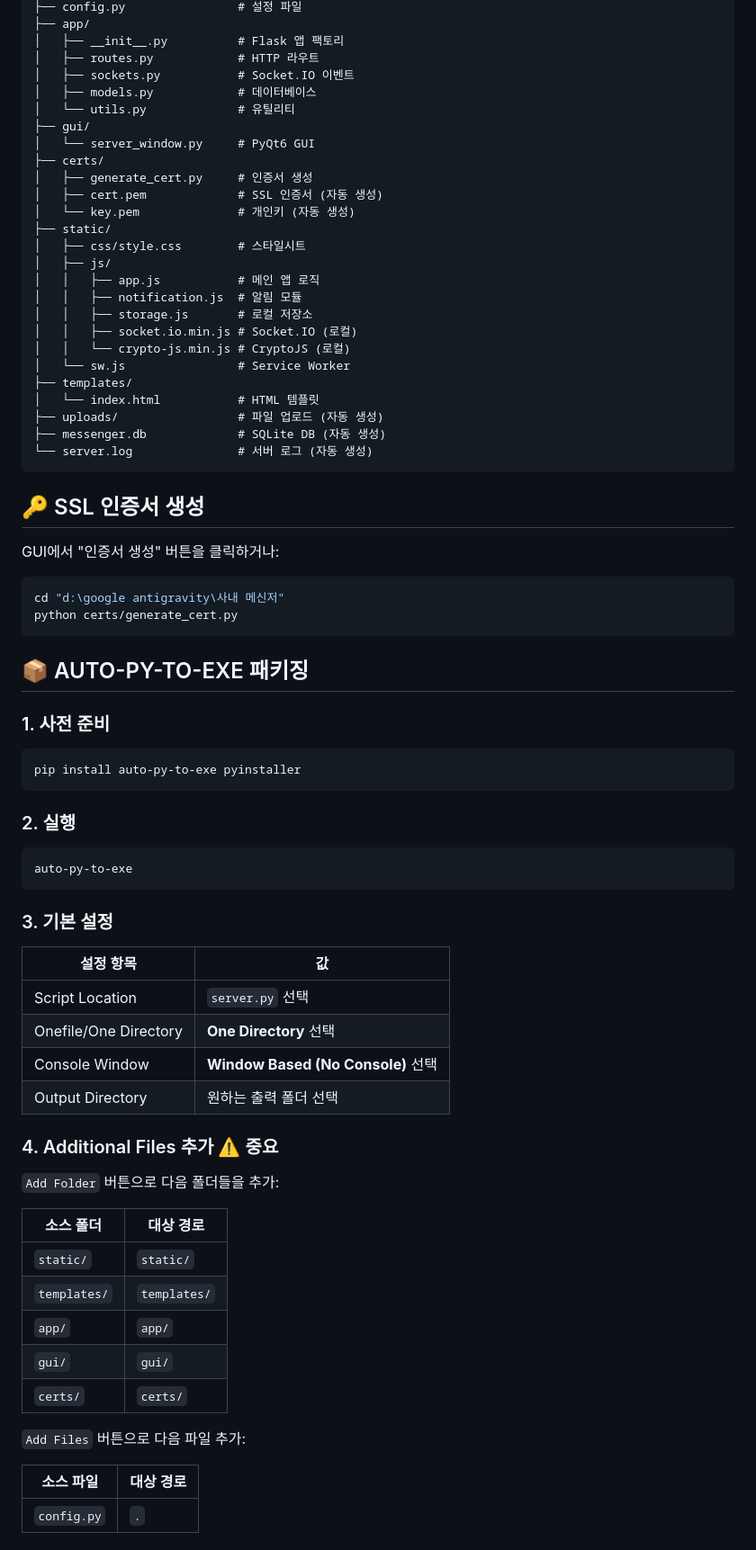
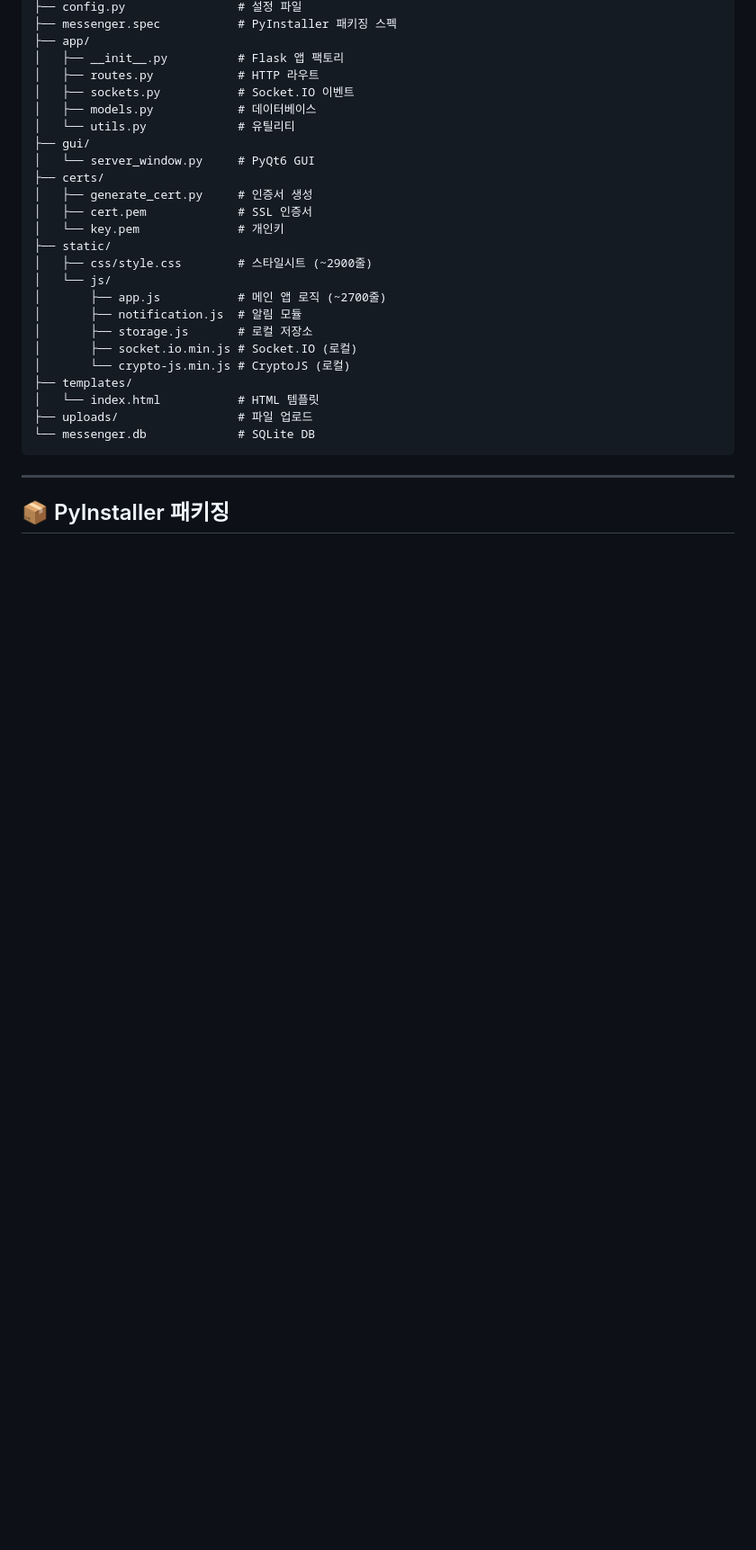
Before and after one commit to twbeatles/intranet-messenger, a Markdown page: README.md, the part around one of its changes. Shown at 90% size. Drawn GitHub-style; blank space fills up the shorter version.

````diff
--- a/README.md
+++ b/README.md
@@ -130,4 +139,5 @@ python messenger_server.py
 ├── config.py                # 설정 파일
+├── messenger.spec           # PyInstaller 패키징 스펙
 ├── app/
 │   ├── __init__.py          # Flask 앱 팩토리
 │   ├── routes.py            # HTTP 라우트
@@ -138,71 +148,23 @@ python messenger_server.py
 │   └── server_window.py     # PyQt6 GUI
 ├── certs/
 │   ├── generate_cert.py     # 인증서 생성
-│   ├── cert.pem             # SSL 인증서 (자동 생성)
-│   └── key.pem              # 개인키 (자동 생성)
+│   ├── cert.pem             # SSL 인증서
+│   └── key.pem              # 개인키
 ├── static/
-│   ├── css/style.css        # 스타일시트
-│   ├── js/
-│   │   ├── app.js           # 메인 앱 로직
-│   │   ├── notification.js  # 알림 모듈
-│   │   ├── storage.js       # 로컬 저장소
-│   │   ├── socket.io.min.js # Socket.IO (로컬)
-│   │   └── crypto-js.min.js # CryptoJS (로컬)
-│   └── sw.js                # Service Worker
+│   ├── css/style.css        # 스타일시트 (~2900줄)
+│   └── js/
+│       ├── app.js           # 메인 앱 로직 (~2700줄)
+│       ├── notification.js  # 알림 모듈
+│       ├── storage.js       # 로컬 저장소
+│       ├── socket.io.min.js # Socket.IO (로컬)
+│       └── crypto-js.min.js # CryptoJS (로컬)
 ├── templates/
 │   └── index.html           # HTML 템플릿
-├── uploads/                 # 파일 업로드 (자동 생성)
-├── messenger.db             # SQLite DB (자동 생성)
-└── server.log               # 서버 로그 (자동 생성)
+├── uploads/                 # 파일 업로드
+└── messenger.db             # SQLite DB
 ```
 
-## 🔑 SSL 인증서 생성
+---
 
-GUI에서 "인증서 생성" 버튼을 클릭하거나:
+## 📦 PyInstaller 패키징
 
-```powershell
-cd "d:\google antigravity\사내 메신저"
-python certs/generate_cert.py
-```
-
-## 📦 AUTO-PY-TO-EXE 패키징
-
-### 1. 사전 준비
-
-```powershell
-pip install auto-py-to-exe pyinstaller
-```
-
-### 2. 실행
-
-```powershell
-auto-py-to-exe
-```
-
-### 3. 기본 설정
-
-| 설정 항목 | 값 |
-|-----------|-----|
-| Script Location | `server.py` 선택 |
-| Onefile/One Directory | **One Directory** 선택 |
-| Console Window | **Window Based (No Console)** 선택 |
-| Output Directory | 원하는 출력 폴더 선택 |
-
-### 4. Additional Files 추가 ⚠️ 중요
-
-`Add Folder` 버튼으로 다음 폴더들을 추가:
-
-| 소스 폴더 | 대상 경로 |
-|-----------|----------|
-| `static/` | `static/` |
-| `templates/` | `templates/` |
-| `app/` | `app/` |
-| `gui/` | `gui/` |
-| `certs/` | `certs/` |
-
-`Add Files` 버튼으로 다음 파일 추가:
-
-| 소스 파일 | 대상 경로 |
-|-----------|----------|
-| `config.py` | `.` |
-
````
Also changed, not shown: other parts of README.md (+78 -136 lines).
